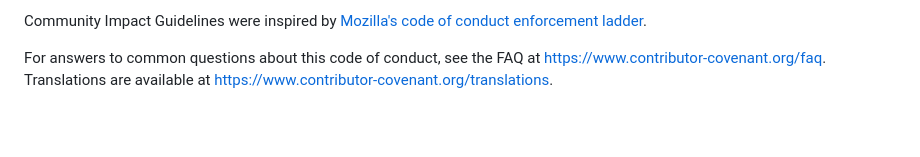
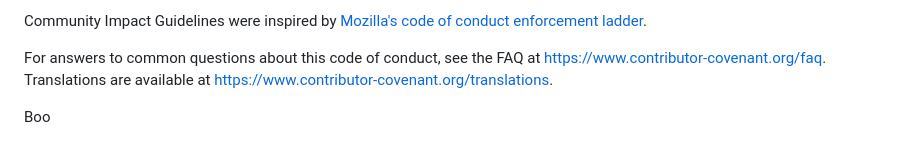
Before and after one commit to huskynz/10, a Markdown page: CODE_OF_CONDUCT.md, the part around the change. Drawn GitHub-style; blank space fills up the shorter version.

Commit message:
aDD a boo to test workflow

```diff
--- a/CODE_OF_CONDUCT.md
+++ b/CODE_OF_CONDUCT.md
@@ -126,3 +126,5 @@ enforcement ladder](https://github.com/mozilla/diversity).
 For answers to common questions about this code of conduct, see the FAQ at
 https://www.contributor-covenant.org/faq. Translations are available at
 https://www.contributor-covenant.org/translations.
+
+Boo
```
